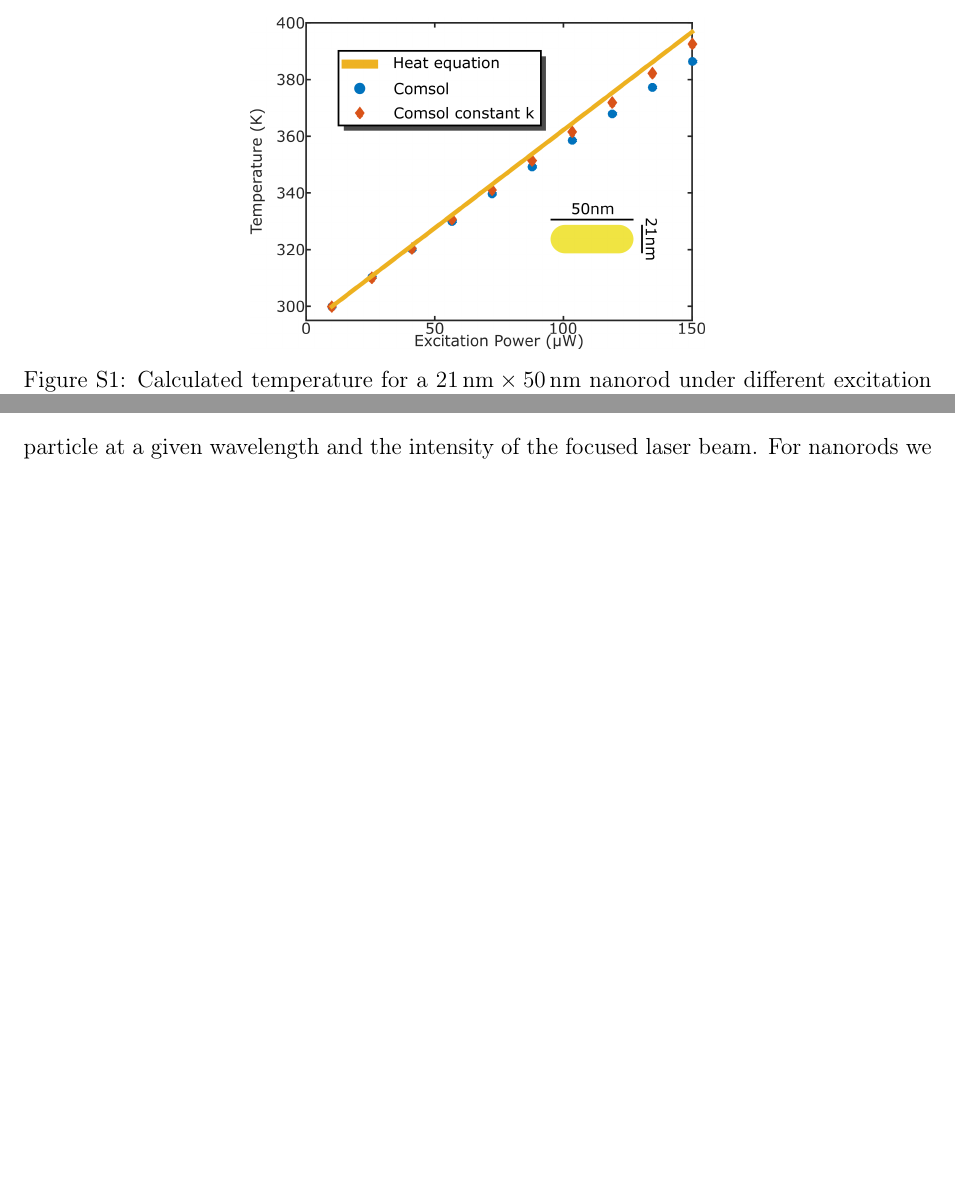
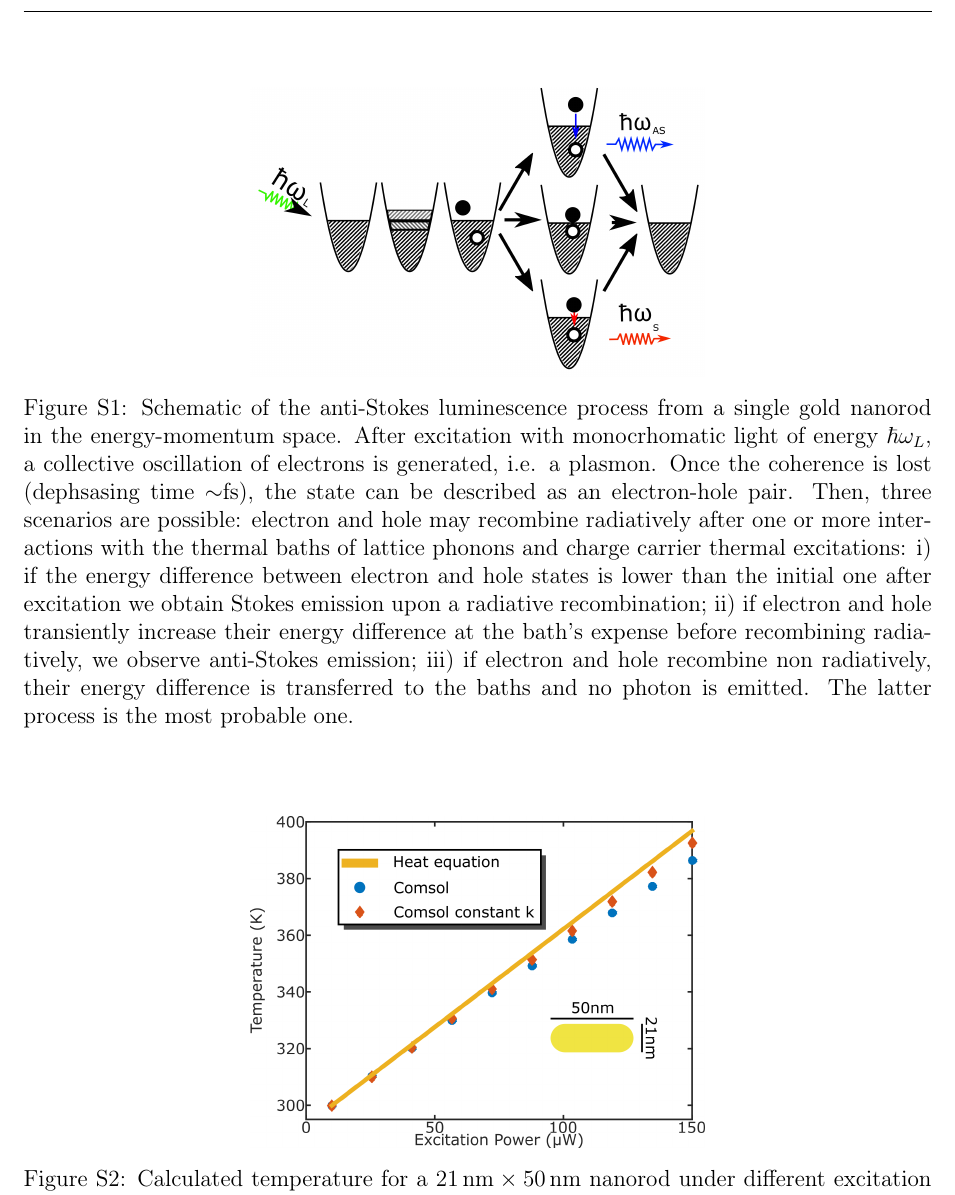
Before and after one commit to aquilesC/Anti-Stokes-Paper, a LaTeX paper (supporting.tex): two parts of pages 1 and 2 of 6 before the commit and part of page 2 of 7 after it, the two joined at a grey line, cut at the place of the change, the shorter picture padded with empty space. Compiled offline with pdfLaTeX.

Commit message:
added the scheme for AS emission and some text in the supp info. Donwloaded background-free paper

```diff
--- a/supporting.tex
+++ b/supporting.tex
@@ -131,3 +142,24 @@
+\begin{figure}[htp] \centering
+\includegraphics[width=0.5\textwidth]{Figures/Supplementary/AS_Scheme/luminescence_all_AS.png}
+\caption{Schematic of the anti-Stokes luminescence process from a single gold
+nanorod in the energy-momentum space.
+After excitation with monocrhomatic light of energy $\hbar \omega_L$,
+a collective oscillation of electrons is generated, i.e. a plasmon.
+Once the coherence is lost (dephsasing time $\sim$fs), the state can be described as an
+electron-hole pair. Then, three scenarios are possible: electron and hole may
+recombine radiatively after one or more interactions with the thermal baths of
+lattice phonons and charge carrier thermal excitations: i) if the energy
+difference between electron and hole states is lower than the initial one after
+excitation we obtain Stokes emission upon a radiative recombination; ii) if
+electron and hole transiently increase their energy difference at the bath's
+expense before recombining radiatively, we observe anti-Stokes emission; iii) if
+electron and hole recombine non radiatively, their energy difference is
+transferred to the baths and no photon is emitted. The latter process is the
+most probable one.}
+	\label{fig:anti-Stokes-process}
+\end{figure}
+
+
 \section{Experimental setup}\label{sec:setup}
 
 
```
Also changed, not shown: Figures/Supplementary/AS_Scheme/luminescence.svg (added), Figures/Supplementary/AS_Scheme/luminescence_all_AS.png (added), Figures/Supplementary/AS_Scheme/luminescence_v2.svg (added), supporting.pdf, supporting.tex (11 more changed lines), 1 other file.
